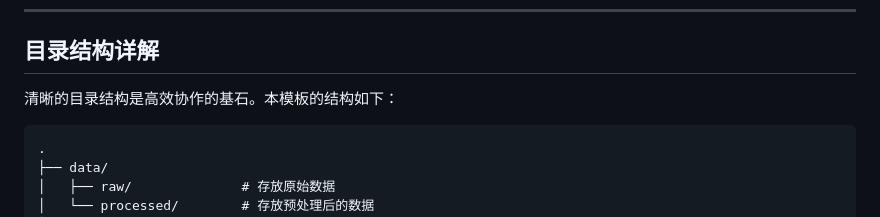
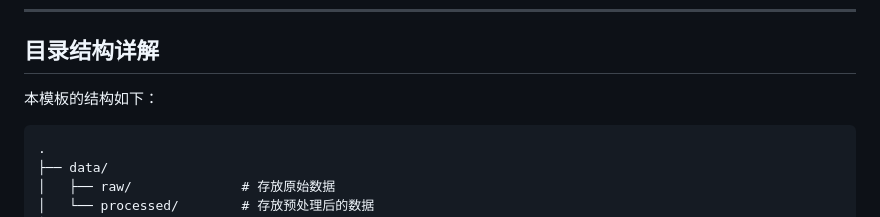
Before and after one commit to twj0/2025-College-Students-Mathematical-Modeling-Contest-Template, a Markdown page: README.md, the part around the change. GitHub-like rendering.

````diff
--- a/README.md
+++ b/README.md
@@ -6,7 +6,7 @@
 
 ## 目录结构详解
 
-清晰的目录结构是高效协作的基石。本模板的结构如下：
+本模板的结构如下：
 
 ```
 .
````
